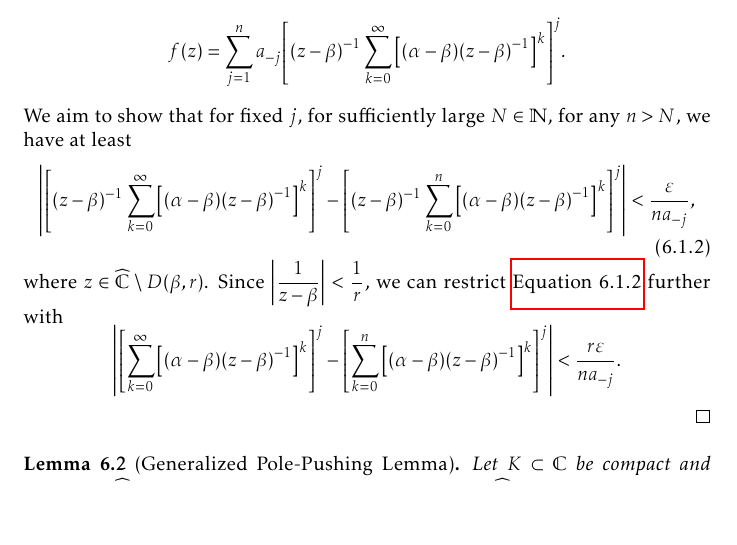
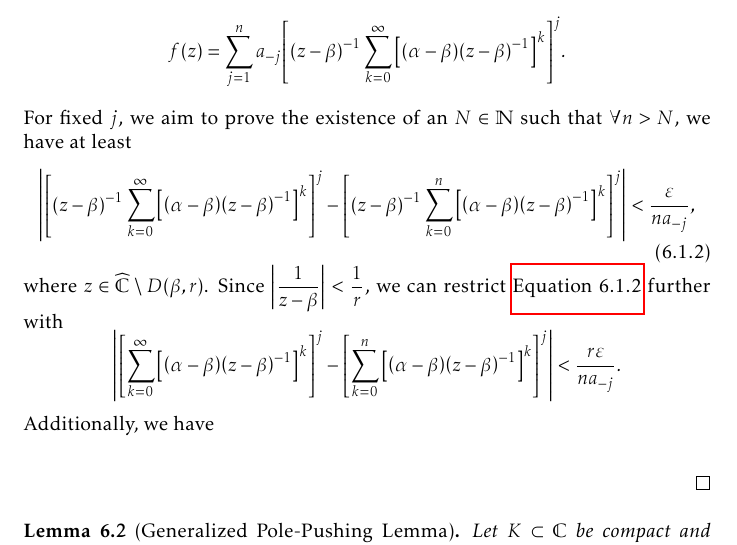
Before and after one commit to slipperking/complex-analysis-latex, a LaTeX document (main.tex): part of page 142 of 179, cut so that both start at the same text, the shorter picture padded with empty space. Compiled offline with pdfLaTeX.

Commit message:
overleaf_to_git (Fri Sep  5 23:08:54 2025 -0700): update main.tex from r21109 to r21111

```diff
--- a/main.tex
+++ b/main.tex
@@ -3313,10 +3313,11 @@ In its full generality, we will now apply a technique to \textit{push} a pole to
     \end{align*}
     This series locally uniformly converges on \[\cbraces{z\in\extcomplex}{\abs{\alpha-\beta}\abs{z-\beta}^{-1}<1}=\extcomplex\setminus\overline{D\qty(\beta,\abs{\alpha-\beta})}\] and uniformly converges on \(\extcomplex\setminus D(\beta,r)\).
     Hence, for \(n\in\mathbb{N}\), we have \[f(z)=\sum_{j=1}^{n}a_{-j}\qty[\qty(z-\beta)^{-1}\sum_{k=0}^\infty\qty[\qty(\alpha-\beta)\qty(z-\beta)^{-1}]^k]^j.\]
-    We aim to show that for fixed \(j\), for sufficiently large \(N\in\mathbb{N}\), for any \(n>N\), we have at least
+    For fixed \(j\), we aim to prove the existence of an \(N\in\mathbb{N}\) such that \(\forall n>N\), we have at least
     \begin{equation}
         \abs{\qty[(z-\beta)^{-1}\sum_{k=0}^\infty\qty[\qty(\alpha-\beta)\qty(z-\beta)^{-1}]^k]^j-\qty[(z-\beta)^{-1}\sum_{k=0}^n\qty[\qty(\alpha-\beta)\qty(z-\beta)^{-1}]^k]^j}<\frac{\varepsilon}{na_{-j}},\label{eq:simplepolepushing_uniformboundassumption}
     \end{equation} where \(z\in\extcomplex\setminus D(\beta,r)\). Since \(\abs{\frac{1}{z-\beta}}<\frac{1}{r}\), we can restrict \autoref{eq:simplepolepushing_uniformboundassumption} further with \[\abs{\qty[\sum_{k=0}^\infty\qty[\qty(\alpha-\beta)\qty(z-\beta)^{-1}]^k]^j-\qty[\sum_{k=0}^n\qty[\qty(\alpha-\beta)\qty(z-\beta)^{-1}]^k]^j}<\frac{r\varepsilon}{na_{-j}}.\]
+    Additionally, we have \[\]
 \end{proof}
 \begin{lemma}[Generalized Pole-Pushing Lemma]\label{lemma:generalpolepushing}
     Let \(K\subset\mathbb{C}\) be compact and choose \(a\in\extcomplex\setminus K\). Let \(U\) be the connected component of \(\extcomplex\setminus K\) containing \(a\). Then \(\forall\varepsilon>0\), \(\forall\xi\in U\), there exists a rational function \(\psi\) with a pole at \(\xi\) such that \[\sup_{z\in K}\abs{\frac{1}{z-a}-\psi(z)}<\varepsilon.\]
```
